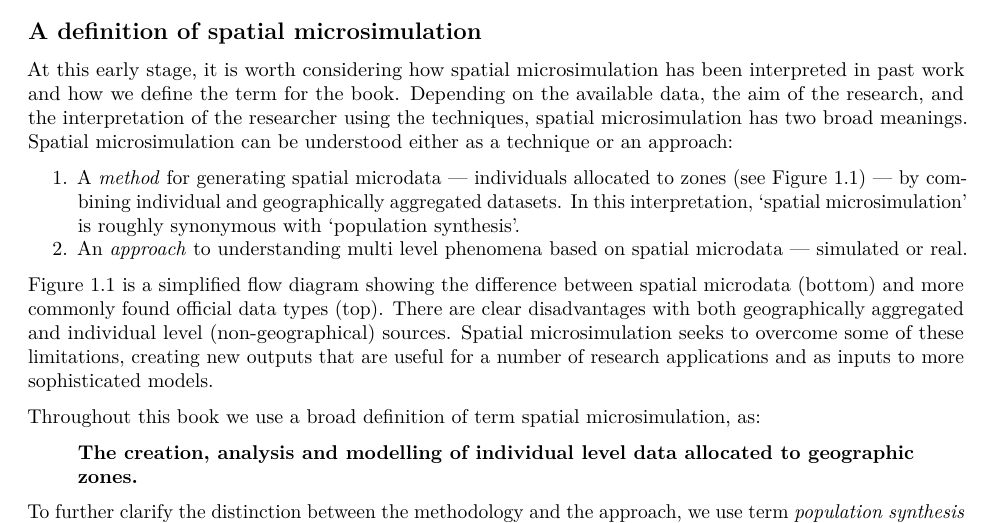
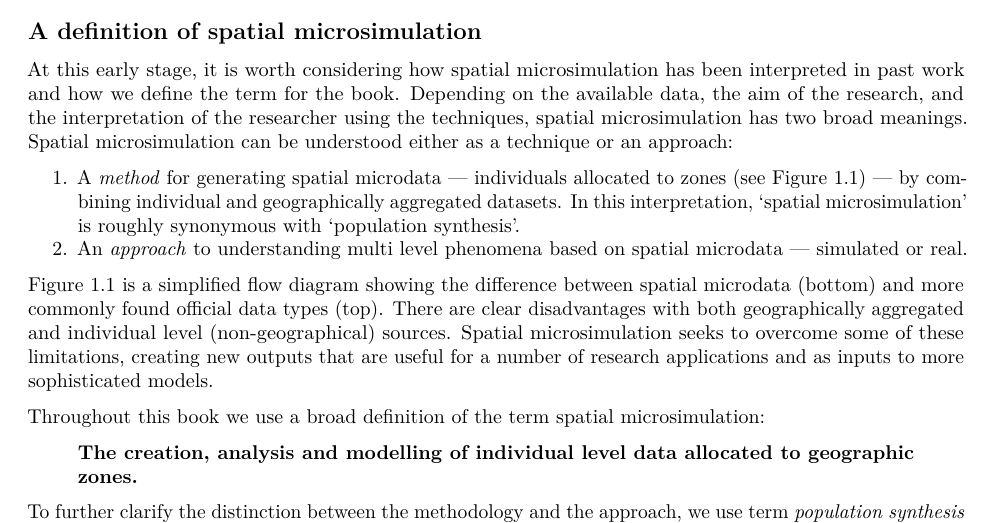
Before and after one commit to Robinlovelace/spatial-microsim-book, an R Markdown document (01-introduction.Rmd): part of page 3 of 9, cut so that both start at the same text. Rendered offline with R 4.5, knitr and Pandoc, then LaTeX, with nearby package versions; some code elsewhere in the file could not run offline.

Commit message:
Minor edit

````diff
--- a/01-introduction.Rmd
+++ b/01-introduction.Rmd
@@ -218,7 +218,7 @@ img <- readPNG("figures/msim-flow.png")
 grid.raster(img)
 ```
 
-Throughout this book we use a broad definition of term spatial microsimulation, as:
+Throughout this book we use a broad definition of the term spatial microsimulation:
 \index{spatial microsimulation!definition of}
 
 > **The creation, analysis and modelling of individual level data allocated to geographic zones.**
````
